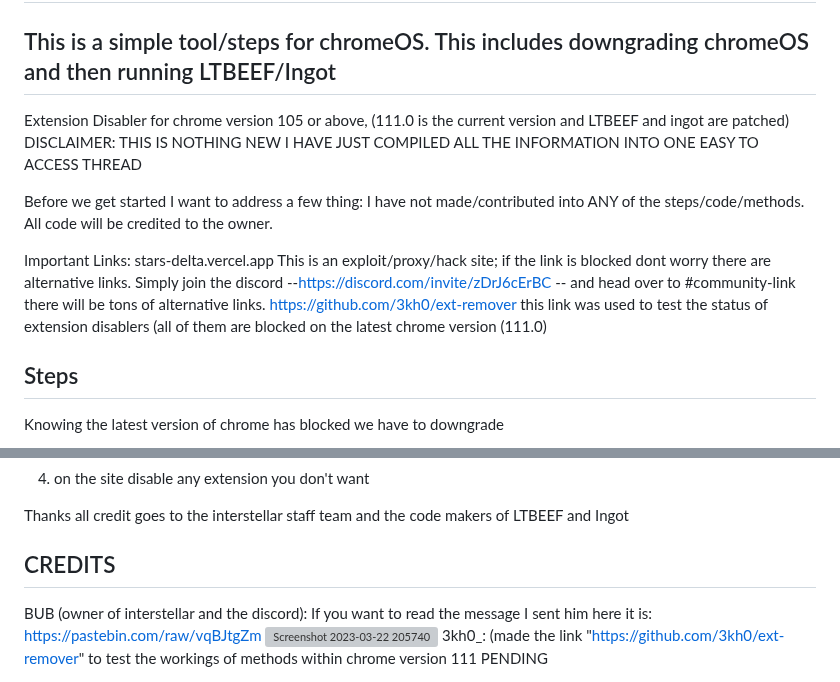
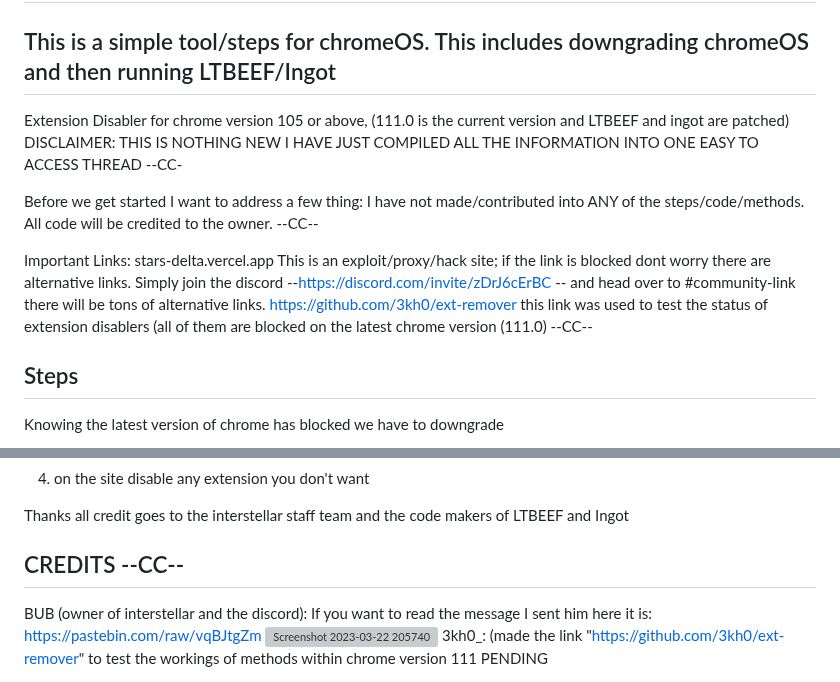
Before and after one commit to BFB2q/OSdowngrade, a Markdown page: README.md, 2 parts joined by grey strips. Drawn GitHub-style; grey boxes are pictures that could not be loaded.

Commit message:
added "CC"
the word CC just indicted that credit was given
Might change CC with something else in the future or add some techsy stuff to display it

```diff
--- a/README.md
+++ b/README.md
@@ -7,14 +7,15 @@ This is a simple tool/steps for chromeOS. This includes downgrading chromeOS and
 --------------------------------------------------------------------------------------------
 
 Extension Disabler for chrome version 105 or above, (111.0 is the current version and LTBEEF and ingot are patched)
-DISCLAIMER: THIS IS NOTHING NEW I HAVE JUST COMPILED ALL THE INFORMATION INTO ONE EASY TO ACCESS THREAD
+DISCLAIMER: THIS IS NOTHING NEW I HAVE JUST COMPILED ALL THE INFORMATION INTO ONE EASY TO ACCESS THREAD --CC-
 
 Before we get started I want to address a few thing:
-I have not made/contributed into ANY of the steps/code/methods. All code will be credited to the owner.
+I have not made/contributed into ANY of the steps/code/methods. All code will be credited to the owner. --CC--
 
 Important Links:
 stars-delta.vercel.app This is an exploit/proxy/hack site; if the link is blocked dont worry there are alternative links. Simply join the discord --https://discord.com/invite/zDrJ6cErBC -- and head over to #community-link there will be tons of alternative links.
 https://github.com/3kh0/ext-remover this link was used to test the status of extension disablers (all of them are blocked on the latest chrome version (111.0)
+--CC--
 
 Steps
 ----------------------------------------------------------------------------------------------------------------------
@@ -67,7 +68,7 @@ Now with downgrading out the way it's time to do the actual extension hack (Luck
 
 Thanks all credit goes to the interstellar staff team and the code makers of LTBEEF and Ingot
 
-CREDITS
+CREDITS --CC--
 -------------------------------------------------------------------------------------------
 BUB (owner of interstellar and the discord):
 If you want to read the message I sent him here it is: https://pastebin.com/raw/vqBJtgZm
```
